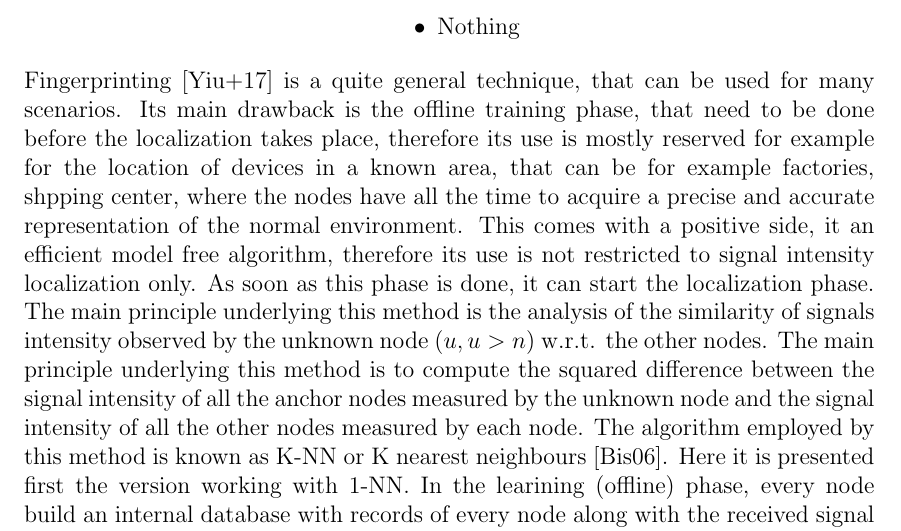
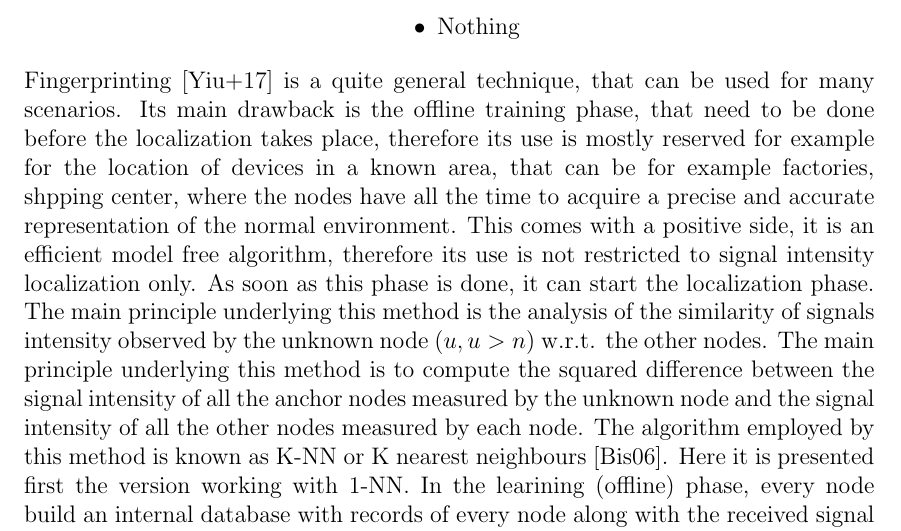
Before and after one commit to bertox94/Master-Thesis, a LaTeX thesis (main.tex): part of page 38 of 42, cut so that both start at the same text. Compiled offline with pdfLaTeX.

Commit message:
Updates from Overleaf

```diff
--- a/main.tex
+++ b/main.tex
@@ -1312,7 +1312,7 @@ The result can be computed with the closed formula of the LLS
     \item Nothing
   \end{itemize}
   \end{center}
-Fingerprinting \cite{YIU2017235} is a quite general technique, that can be used for many scenarios. Its main drawback is the offline training phase, that need to be done before the localization takes place, therefore its use is mostly reserved for example for the location of devices in a known area, that can be for example factories, shpping center, where the nodes have all the time to acquire a precise and accurate representation of the normal environment. This comes with a positive side, it an efficient model free algorithm, therefore its use is not restricted to signal intensity localization only. As soon as this phase is done, it can start the localization phase. The main principle underlying this method is the analysis of the similarity of signals intensity observed by the unknown node ($u,u>n$) w.r.t. the other nodes. The main principle underlying this method is to compute the squared difference between the signal intensity of all the anchor nodes measured by the unknown node and the signal intensity of all the other nodes measured by each node.
+Fingerprinting \cite{YIU2017235} is a quite general technique, that can be used for many scenarios. Its main drawback is the offline training phase, that need to be done before the localization takes place, therefore its use is mostly reserved for example for the location of devices in a known area, that can be for example factories, shpping center, where the nodes have all the time to acquire a precise and accurate representation of the normal environment. This comes with a positive side, it is an efficient model free algorithm, therefore its use is not restricted to signal intensity localization only. As soon as this phase is done, it can start the localization phase. The main principle underlying this method is the analysis of the similarity of signals intensity observed by the unknown node ($u,u>n$) w.r.t. the other nodes. The main principle underlying this method is to compute the squared difference between the signal intensity of all the anchor nodes measured by the unknown node and the signal intensity of all the other nodes measured by each node.
 The algorithm employed by this method is known as K-NN or K nearest neighbours \cite{10.5555/1162264}. Here it is presented first the version working with 1-NN.
 In the learining (offline) phase, every node build an internal database with records of every node along with the received signal strength as in the the following table (table). As soon as the localization phase starts (computed remotely, since we must have the signal intensity of all the nodes), the following formula is used
 \begin{equation}
```
